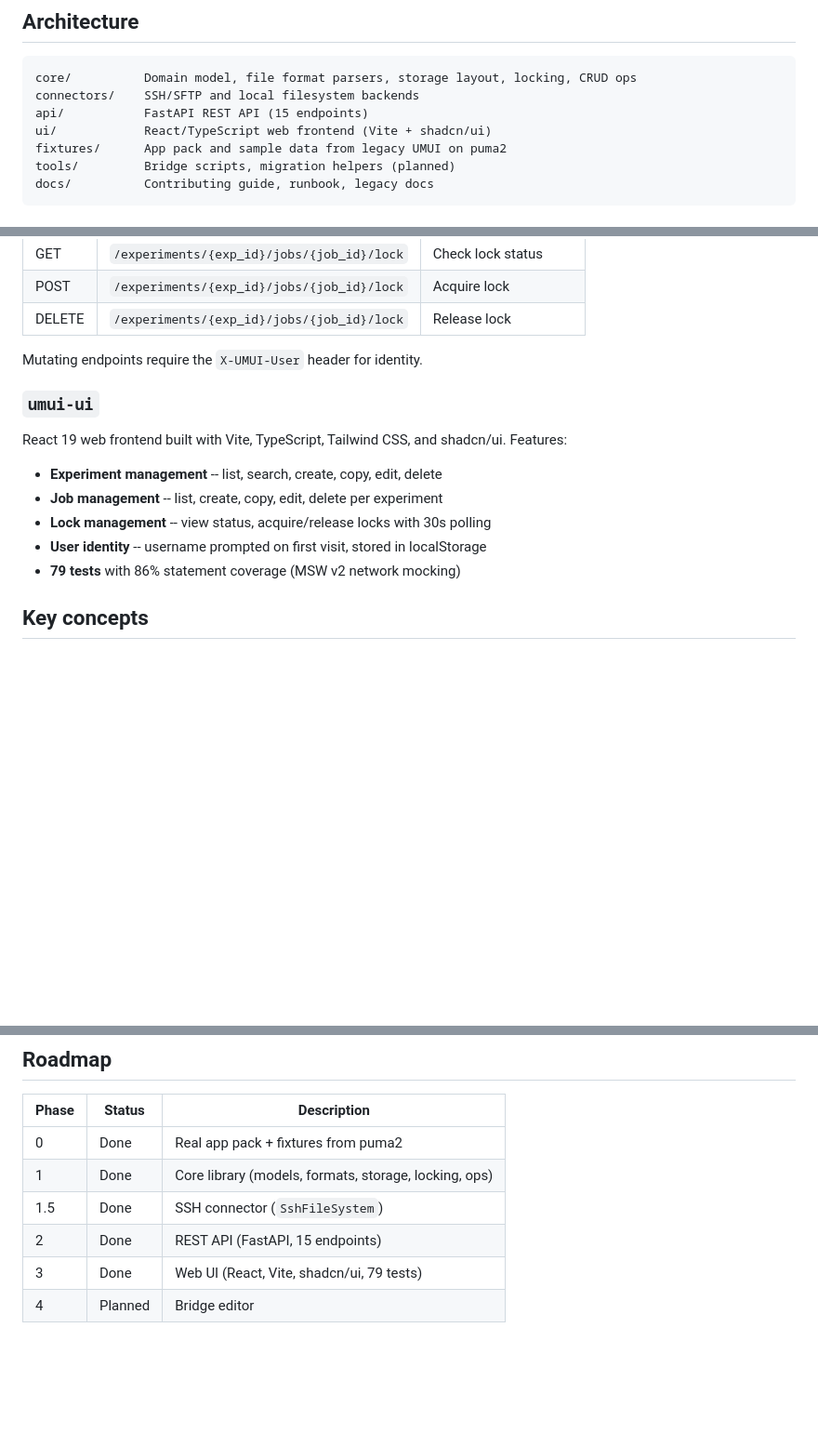
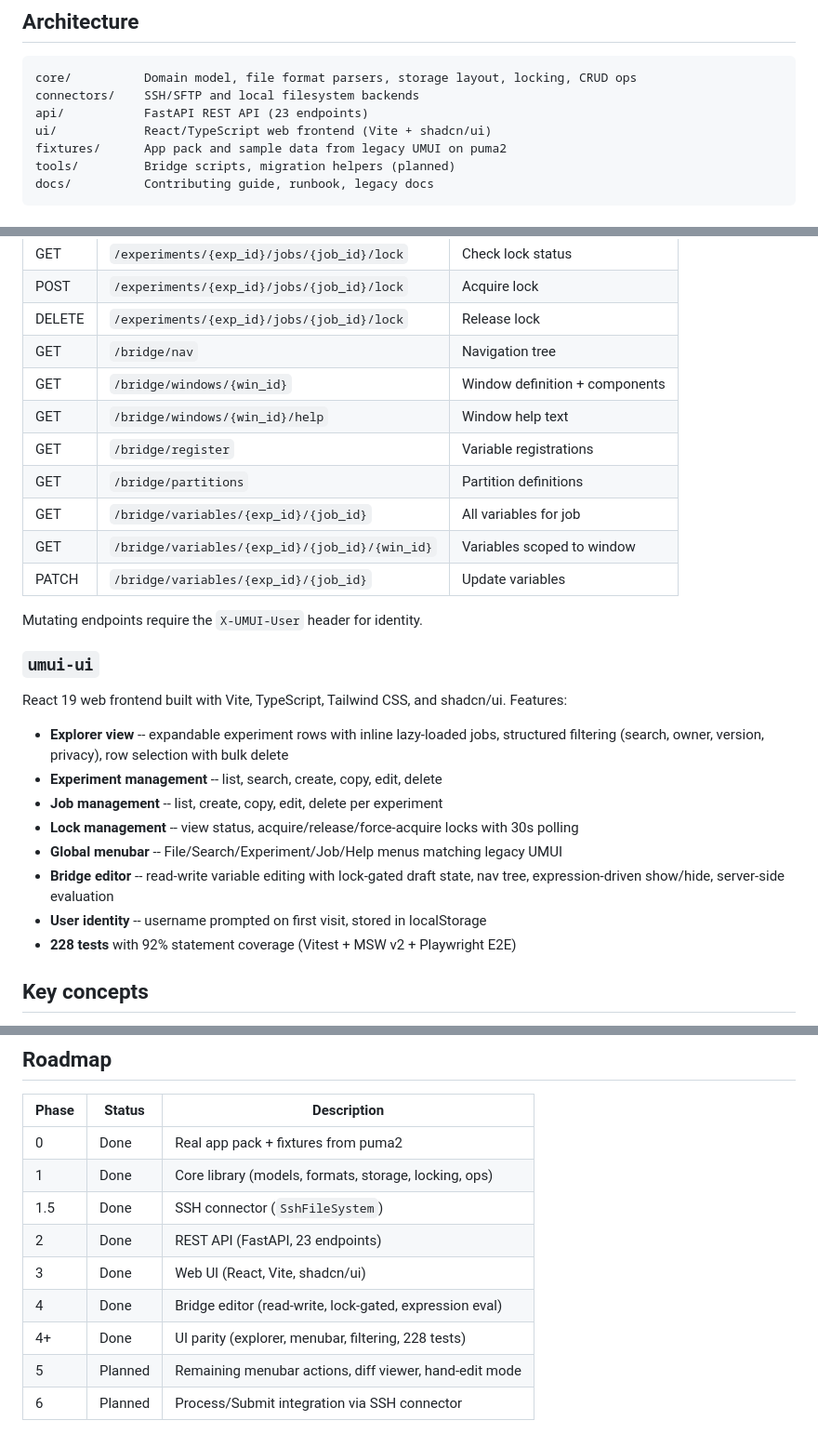
Before and after one commit to Climateyousheng/Bumny, a Markdown page: README.md, 3 parts joined by grey strips. Shown at 93% size. Rendered like a GitHub page; blank space fills up the shorter version.

Commit message:
docs: update README with bridge editor, explorer, 23 endpoints, 228 tests
Reflect completed Phase 4 (bridge editor) and UI parity work. Update
endpoint count from 15 to 23 (bridge router), test count from 79 to 228,
coverage from 86% to 92%. Add bridge API endpoints to table. Update
roadmap with Phases 5-6.

````diff
--- a/README.md
+++ b/README.md
@@ -7,7 +7,7 @@ Modern rebuild of the legacy UMUI/GHUI Tcl/Tk tool for managing Unified Model ex
 ```
 core/          Domain model, file format parsers, storage layout, locking, CRUD ops
 connectors/    SSH/SFTP and local filesystem backends
-api/           FastAPI REST API (15 endpoints)
+api/           FastAPI REST API (23 endpoints)
 ui/            React/TypeScript web frontend (Vite + shadcn/ui)
 fixtures/      App pack and sample data from legacy UMUI on puma2
 tools/         Bridge scripts, migration helpers (planned)
@@ -148,6 +151,14 @@ FastAPI REST API with 15 endpoints across three routers:
 | GET | `/experiments/{exp_id}/jobs/{job_id}/lock` | Check lock status |
 | POST | `/experiments/{exp_id}/jobs/{job_id}/lock` | Acquire lock |
 | DELETE | `/experiments/{exp_id}/jobs/{job_id}/lock` | Release lock |
+| GET | `/bridge/nav` | Navigation tree |
+| GET | `/bridge/windows/{win_id}` | Window definition + components |
+| GET | `/bridge/windows/{win_id}/help` | Window help text |
+| GET | `/bridge/register` | Variable registrations |
+| GET | `/bridge/partitions` | Partition definitions |
+| GET | `/bridge/variables/{exp_id}/{job_id}` | All variables for job |
+| GET | `/bridge/variables/{exp_id}/{job_id}/{win_id}` | Variables scoped to window |
+| PATCH | `/bridge/variables/{exp_id}/{job_id}` | Update variables |
 
 Mutating endpoints require the `X-UMUI-User` header for identity.
 
@@ -155,11 +166,14 @@ Mutating endpoints require the `X-UMUI-User` header for identity.
 
 React 19 web frontend built with Vite, TypeScript, Tailwind CSS, and shadcn/ui. Features:
 
+- **Explorer view** -- expandable experiment rows with inline lazy-loaded jobs, structured filtering (search, owner, version, privacy), row selection with bulk delete
 - **Experiment management** -- list, search, create, copy, edit, delete
 - **Job management** -- list, create, copy, edit, delete per experiment
-- **Lock management** -- view status, acquire/release locks with 30s polling
+- **Lock management** -- view status, acquire/release/force-acquire locks with 30s polling
+- **Global menubar** -- File/Search/Experiment/Job/Help menus matching legacy UMUI
+- **Bridge editor** -- read-write variable editing with lock-gated draft state, nav tree, expression-driven show/hide, server-side evaluation
 - **User identity** -- username prompted on first visit, stored in localStorage
-- **79 tests** with 86% statement coverage (MSW v2 network mocking)
+- **228 tests** with 92% statement coverage (Vitest + MSW v2 + Playwright E2E)
 
 ## Key concepts
 
@@ -175,6 +189,9 @@ React 19 web frontend built with Vite, TypeScript, Tailwind CSS, and shadcn/ui.
 | 0 | Done | Real app pack + fixtures from puma2 |
 | 1 | Done | Core library (models, formats, storage, locking, ops) |
 | 1.5 | Done | SSH connector (`SshFileSystem`) |
-| 2 | Done | REST API (FastAPI, 15 endpoints) |
-| 3 | Done | Web UI (React, Vite, shadcn/ui, 79 tests) |
-| 4 | Planned | Bridge editor |
+| 2 | Done | REST API (FastAPI, 23 endpoints) |
+| 3 | Done | Web UI (React, Vite, shadcn/ui) |
+| 4 | Done | Bridge editor (read-write, lock-gated, expression eval) |
+| 4+ | Done | UI parity (explorer, menubar, filtering, 228 tests) |
+| 5 | Planned | Remaining menubar actions, diff viewer, hand-edit mode |
+| 6 | Planned | Process/Submit integration via SSH connector |
````
Also changed, not shown: other parts of README.md (+4 -1 lines).
